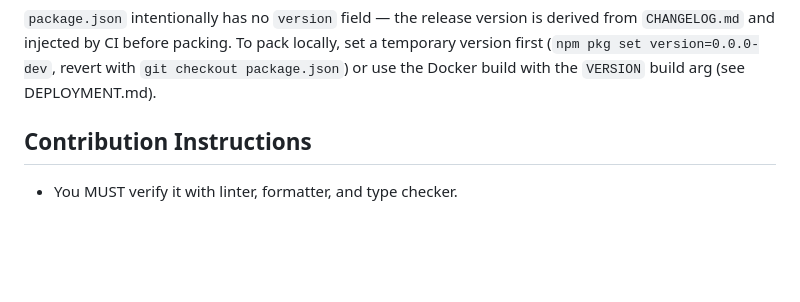
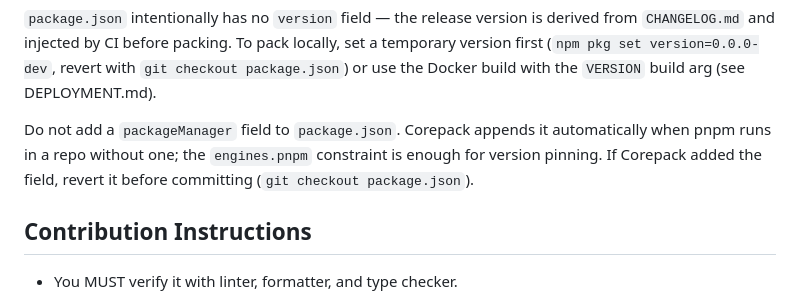
Before and after one commit to AdguardTeam/RulesEditor, a Markdown page: AGENTS.md, the part around the change. Rendered like a GitHub page; blank space fills up the shorter version.

```diff
--- a/AGENTS.md
+++ b/AGENTS.md
@@ -103,6 +103,11 @@ derived from `CHANGELOG.md` and injected by CI before packing. To pack
 locally, set a temporary version first (`npm pkg set version=0.0.0-dev`,
 revert with `git checkout package.json`) or use the Docker build with the
 `VERSION` build arg (see DEPLOYMENT.md).
+
+Do not add a `packageManager` field to `package.json`. Corepack appends it
+automatically when pnpm runs in a repo without one; the `engines.pnpm`
+constraint is enough for version pinning. If Corepack added the field,
+revert it before committing (`git checkout package.json`).
 
 ## Contribution Instructions
 
```
Also changed, not shown: README.md (+10 -8 lines).
